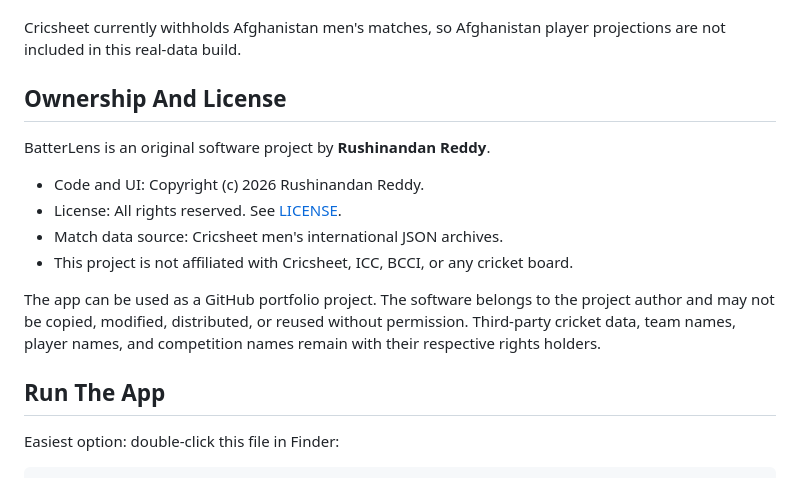
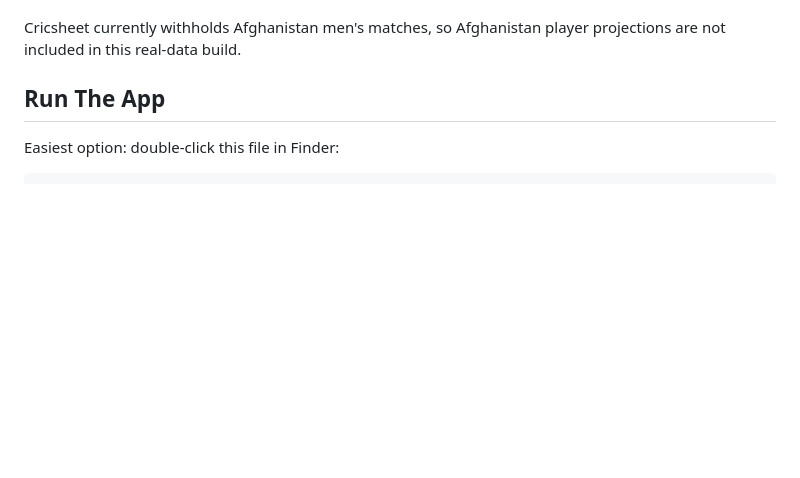
Before and after one commit to rushinandanreddy-hue/batterlens, a Markdown page: README.md, the part around the change. Rendered like a GitHub page; blank space fills up the shorter version.

```diff
--- a/README.md
+++ b/README.md
@@ -28,18 +28,6 @@ weakness conclusions by bowler type, bowler arm, phase, matchup, and host-countr
 Cricsheet currently withholds Afghanistan men's matches, so Afghanistan player projections are not
 included in this real-data build.
 
-## Ownership And License
-
-BatterLens is an original software project by **Rushinandan Reddy**.
-
-- Code and UI: Copyright (c) 2026 Rushinandan Reddy.
-- License: All rights reserved. See [LICENSE](LICENSE).
-- Match data source: Cricsheet men's international JSON archives.
-- This project is not affiliated with Cricsheet, ICC, BCCI, or any cricket board.
-
-The app can be used as a GitHub portfolio project. The software belongs to the project author and
-may not be copied, modified, distributed, or reused without permission. Third-party cricket data,
-team names, player names, and competition names remain with their respective rights holders.
 
 ## Run The App
 
```
